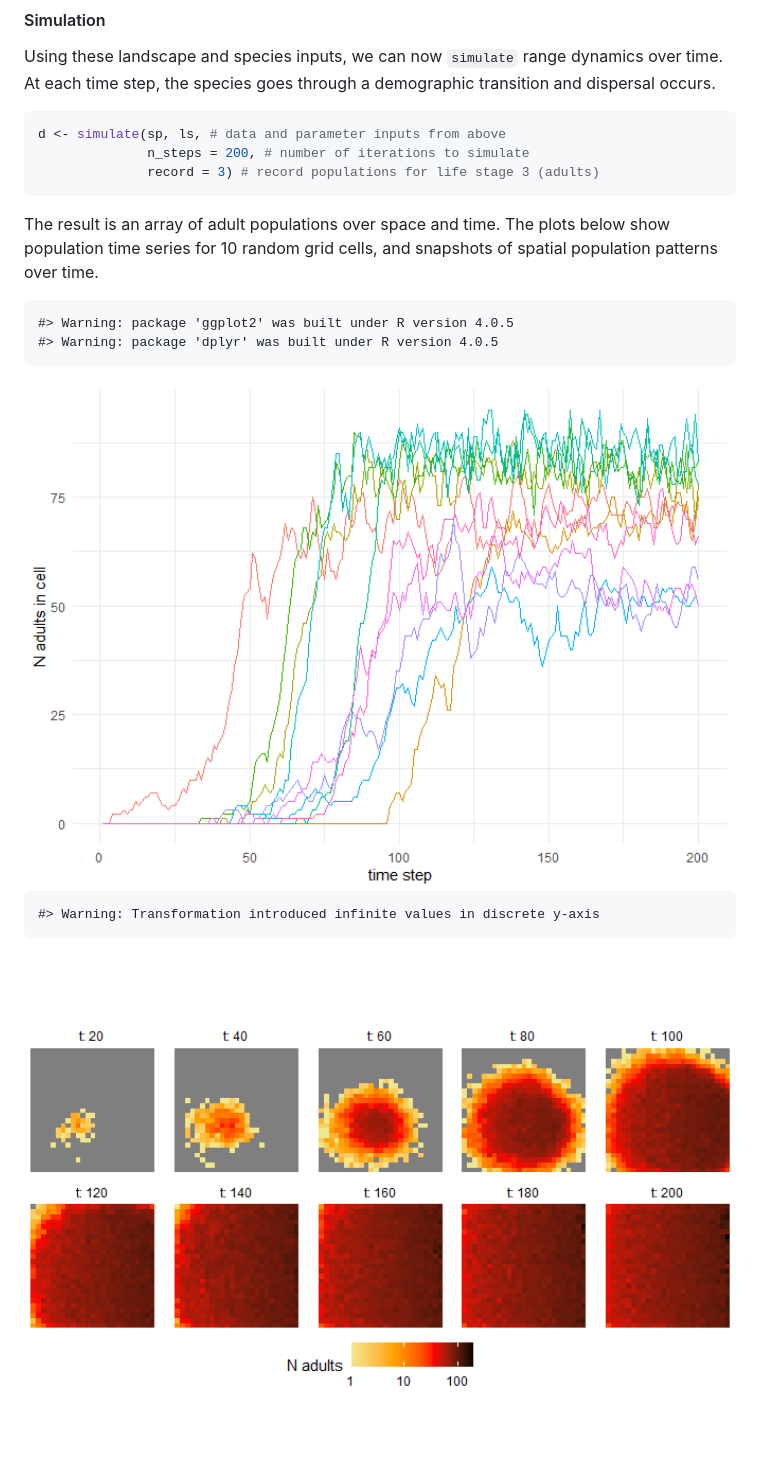
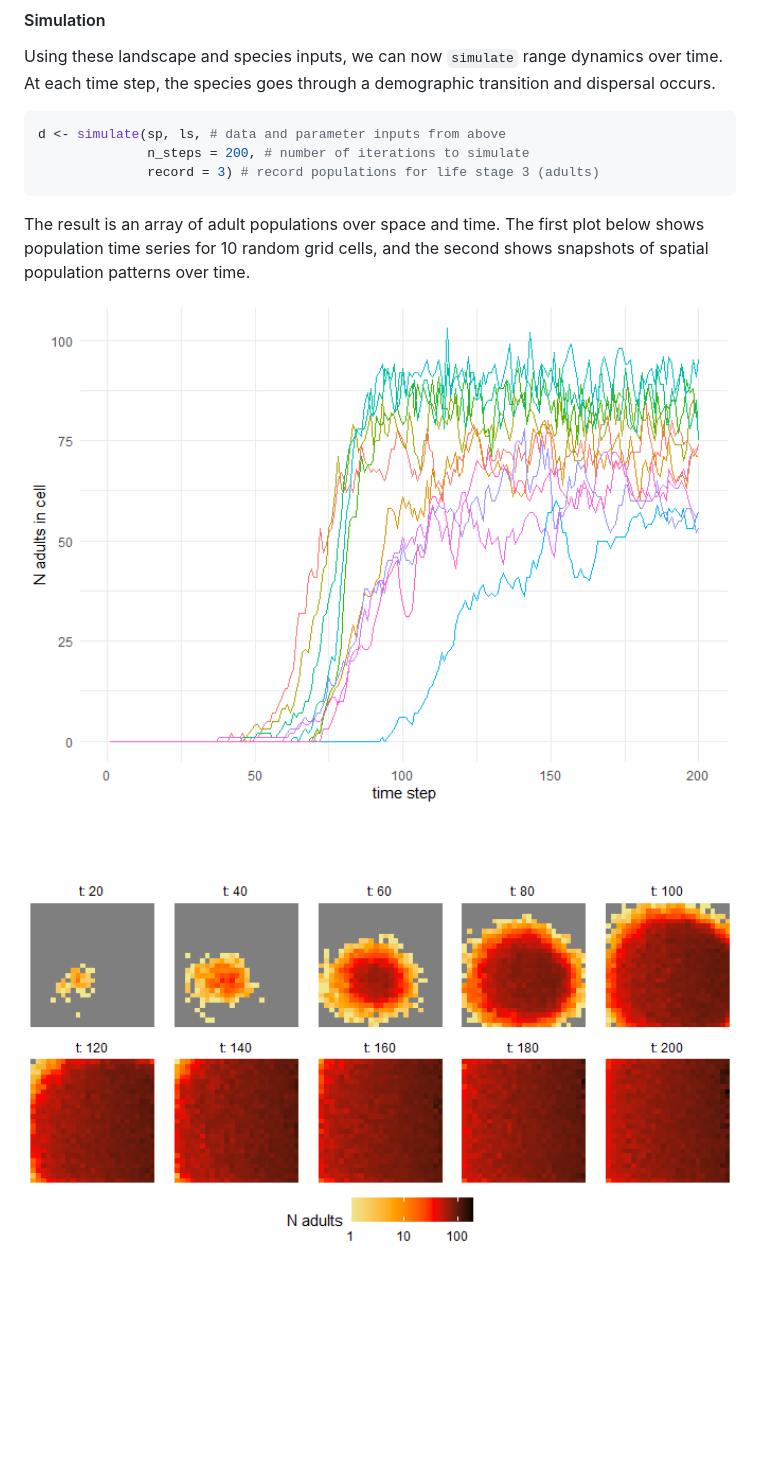
Before and after one commit to matthewkling/deranged, a Markdown page: README.md, the part around the change. Drawn GitHub-style; pictures changed too: man/figures/README-timeseries-1.png; blank space fills up the shorter version.

Commit message:
hide warnings

````diff
--- a/README.md
+++ b/README.md
@@ -113,14 +113,7 @@ d <- simulate(sp, ls, # data and parameter inputs from above
 ```
 
 The result is an array of adult populations over space and time. The
-plots below show population time series for 10 random grid cells, and
-snapshots of spatial population patterns over time.
+first plot below shows population time series for 10 random grid cells,
+and the second shows snapshots of spatial population patterns over time.
 
-    #> Warning: package 'ggplot2' was built under R version 4.0.5
-    #> Warning: package 'dplyr' was built under R version 4.0.5
-
-<img src="man/figures/README-timeseries-1.png" width="100%" />
-
-    #> Warning: Transformation introduced infinite values in discrete y-axis
-
-<img src="man/figures/README-timeseries-2.png" width="100%" />
+<img src="man/figures/README-timeseries-1.png" width="100%" /><img src="man/figures/README-timeseries-2.png" width="100%" />
````
Also changed, not shown: 1 other file.
